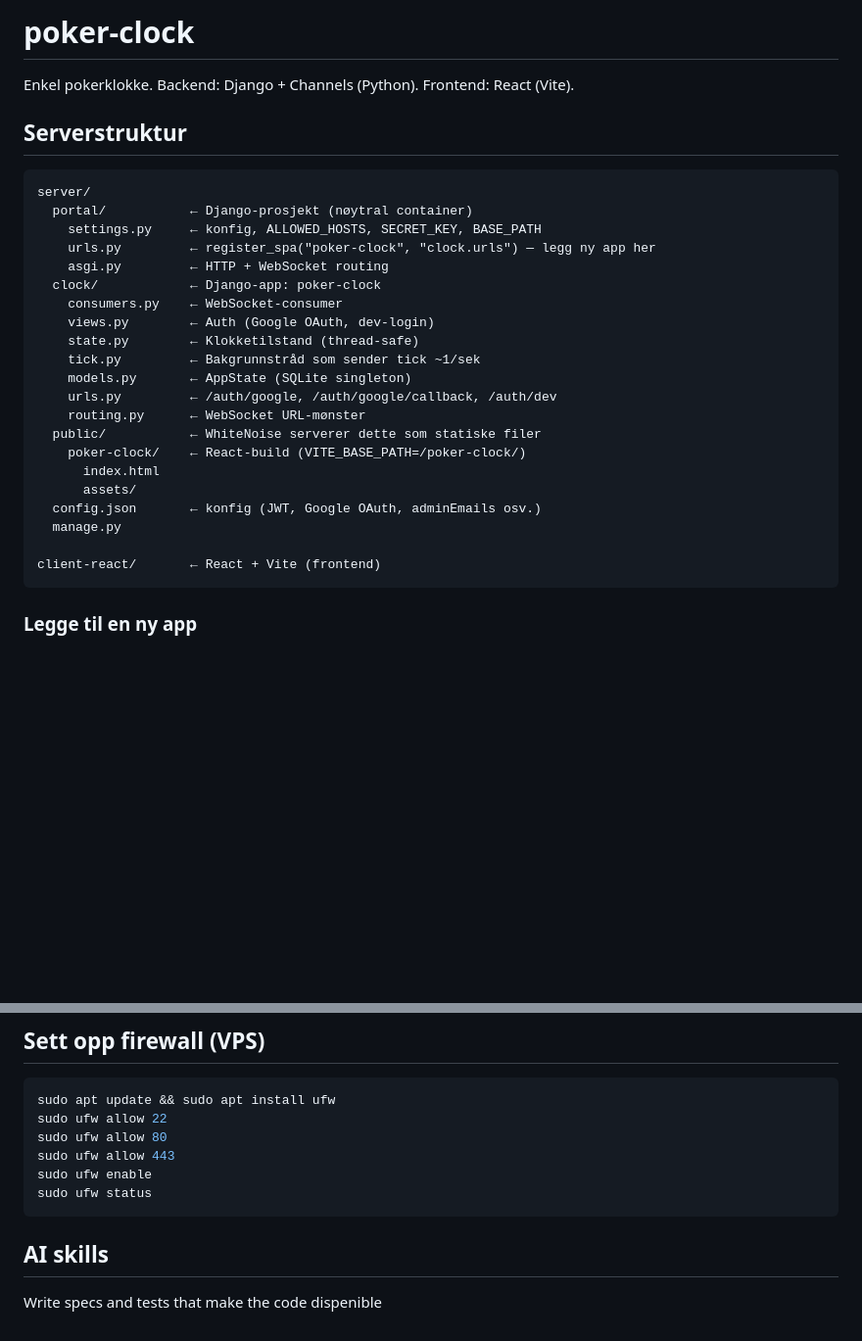
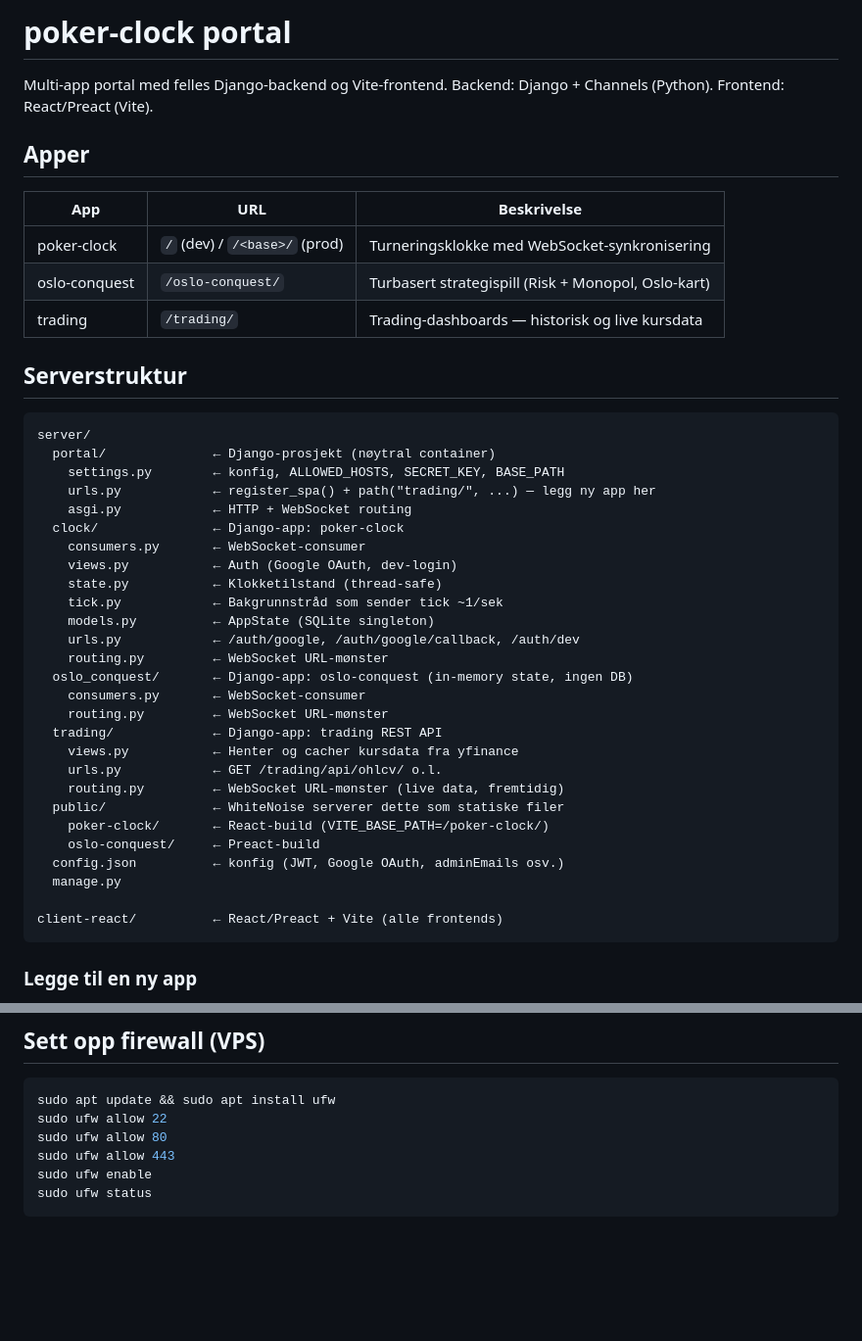
Before and after one commit to planhuggern/poker-clock, a Markdown page: README.md, 2 parts joined by grey strips. Shown at 98% size. Rendered like a GitHub page; blank space fills up the shorter version.

Commit message:
feat: enhance README with multi-app portal details and updated server structure

````diff
--- a/README.md
+++ b/README.md
@@ -1,30 +1,44 @@
-# poker-clock
-Enkel pokerklokke. Backend: Django + Channels (Python). Frontend: React (Vite).
+# poker-clock portal
+Multi-app portal med felles Django-backend og Vite-frontend. Backend: Django + Channels (Python). Frontend: React/Preact (Vite).
+
+## Apper
+
+| App | URL | Beskrivelse |
+|-----|-----|-------------|
+| poker-clock | `/` (dev) / `/<base>/` (prod) | Turneringsklokke med WebSocket-synkronisering |
+| oslo-conquest | `/oslo-conquest/` | Turbasert strategispill (Risk + Monopol, Oslo-kart) |
+| trading | `/trading/` | Trading-dashboards — historisk og live kursdata |
 
 ## Serverstruktur
 
 ```
 server/
-  portal/           ← Django-prosjekt (nøytral container)
-    settings.py     ← konfig, ALLOWED_HOSTS, SECRET_KEY, BASE_PATH
-    urls.py         ← register_spa("poker-clock", "clock.urls") — legg ny app her
-    asgi.py         ← HTTP + WebSocket routing
-  clock/            ← Django-app: poker-clock
-    consumers.py    ← WebSocket-consumer
-    views.py        ← Auth (Google OAuth, dev-login)
-    state.py        ← Klokketilstand (thread-safe)
-    tick.py         ← Bakgrunnstråd som sender tick ~1/sek
-    models.py       ← AppState (SQLite singleton)
-    urls.py         ← /auth/google, /auth/google/callback, /auth/dev
-    routing.py      ← WebSocket URL-mønster
-  public/           ← WhiteNoise serverer dette som statiske filer
-    poker-clock/    ← React-build (VITE_BASE_PATH=/poker-clock/)
-      index.html
-      assets/
-  config.json       ← konfig (JWT, Google OAuth, adminEmails osv.)
+  portal/              ← Django-prosjekt (nøytral container)
+    settings.py        ← konfig, ALLOWED_HOSTS, SECRET_KEY, BASE_PATH
+    urls.py            ← register_spa() + path("trading/", ...) — legg ny app her
+    asgi.py            ← HTTP + WebSocket routing
+  clock/               ← Django-app: poker-clock
+    consumers.py       ← WebSocket-consumer
+    views.py           ← Auth (Google OAuth, dev-login)
+    state.py           ← Klokketilstand (thread-safe)
+    tick.py            ← Bakgrunnstråd som sender tick ~1/sek
+    models.py          ← AppState (SQLite singleton)
+    urls.py            ← /auth/google, /auth/google/callback, /auth/dev
+    routing.py         ← WebSocket URL-mønster
+  oslo_conquest/       ← Django-app: oslo-conquest (in-memory state, ingen DB)
+    consumers.py       ← WebSocket-consumer
+    routing.py         ← WebSocket URL-mønster
+  trading/             ← Django-app: trading REST API
+    views.py           ← Henter og cacher kursdata fra yfinance
+    urls.py            ← GET /trading/api/ohlcv/ o.l.
+    routing.py         ← WebSocket URL-mønster (live data, fremtidig)
+  public/              ← WhiteNoise serverer dette som statiske filer
+    poker-clock/       ← React-build (VITE_BASE_PATH=/poker-clock/)
+    oslo-conquest/     ← Preact-build
+  config.json          ← konfig (JWT, Google OAuth, adminEmails osv.)
   manage.py
 
-client-react/       ← React + Vite (frontend)
+client-react/          ← React/Preact + Vite (alle frontends)
 ```
 
 ### Legge til en ny app
@@ -249,11 +263,3 @@ sudo ufw allow 443
 sudo ufw enable
 sudo ufw status
 ```
-
-
-
-
-###
-
-## AI skills
-Write specs and tests that make the code dispenible
````
